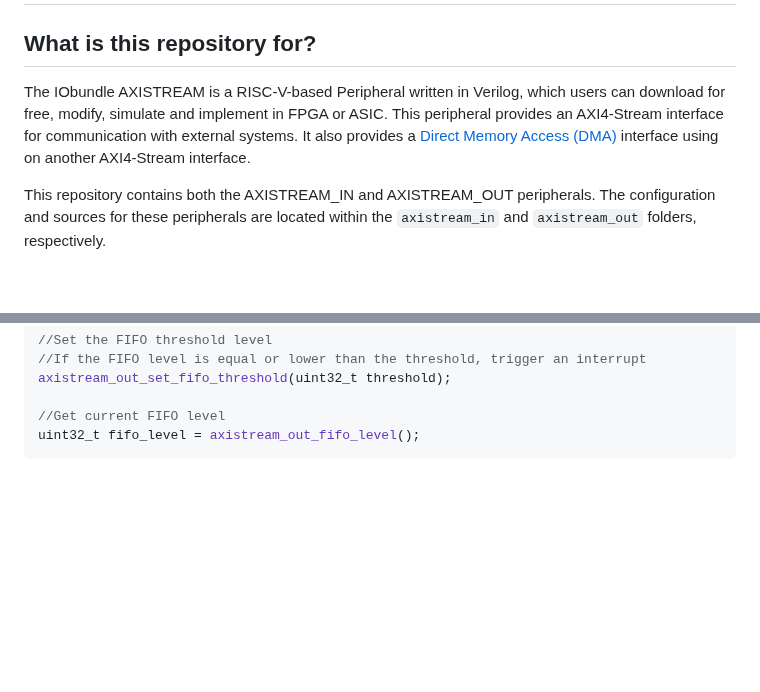
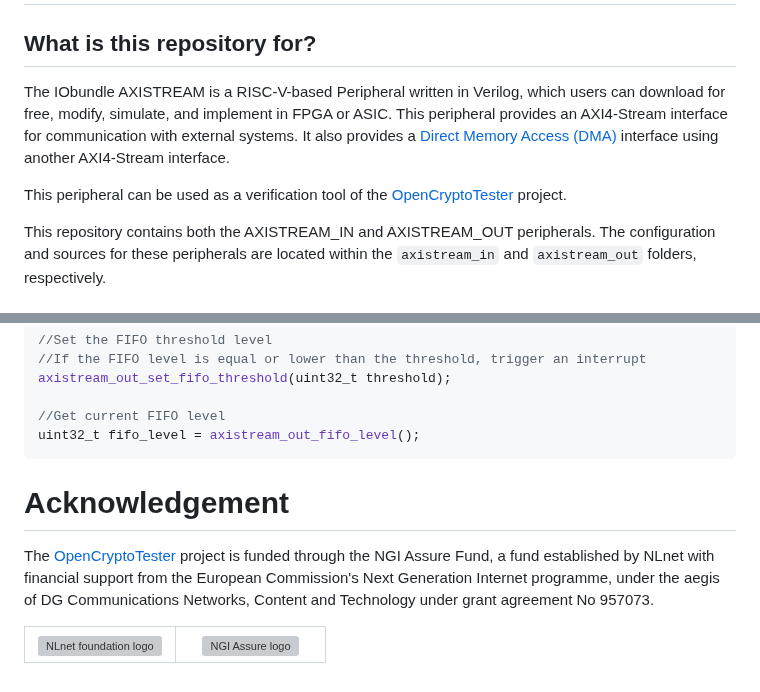
Before and after one commit to IObundle/iob-soc, a Markdown page: README.md, 2 parts joined by grey strips. GitHub-like rendering; blank space fills up the shorter version; grey boxes are pictures that could not be loaded.

Commit message:
Update README.md
Add acknowledge for the NGI Assure Fund.

````diff
--- a/README.md
+++ b/README.md
@@ -3,9 +3,11 @@
 ## What is this repository for? ##
 
 The IObundle AXISTREAM is a RISC-V-based Peripheral written in Verilog, which users
-can download for free, modify, simulate and implement in FPGA or ASIC.
+can download for free, modify, simulate, and implement in FPGA or ASIC.
 This peripheral provides an AXI4-Stream interface for communication with external systems.
-It also provides a [Direct Memory Access (DMA)](#direct-memory-access-dma) interface using on another AXI4-Stream interface.
+It also provides a [Direct Memory Access (DMA)](#direct-memory-access-dma) interface using another AXI4-Stream interface.
+
+This peripheral can be used as a verification tool of the [OpenCryptoTester](https://nlnet.nl/project/OpenCryptoTester#ack) project.
 
 This repository contains both the AXISTREAM_IN and AXISTREAM_OUT peripherals.
 The configuration and sources for these peripherals are located within the `axistream_in` and `axistream_out` folders, respectively.
@@ -156,3 +158,16 @@ axistream_out_set_fifo_threshold(uint32_t threshold);
 //Get current FIFO level
 uint32_t fifo_level = axistream_out_fifo_level();
 ```
+
+# Acknowledgement
+The [OpenCryptoTester](https://nlnet.nl/project/OpenCryptoTester#ack) project is funded through the NGI Assure Fund, a fund established by NLnet
+with financial support from the European Commission's Next Generation Internet
+programme, under the aegis of DG Communications Networks, Content and Technology
+under grant agreement No 957073.
+
+<table>
+    <tr>
+        <td align="center" width="50%"><img src="https://nlnet.nl/logo/banner.svg" alt="NLnet foundation logo" style="width:90%"></td>
+        <td align="center"><img src="https://nlnet.nl/image/logos/NGIAssure_tag.svg" alt="NGI Assure logo" style="width:90%"></td>
+    </tr>
+</table>
````
